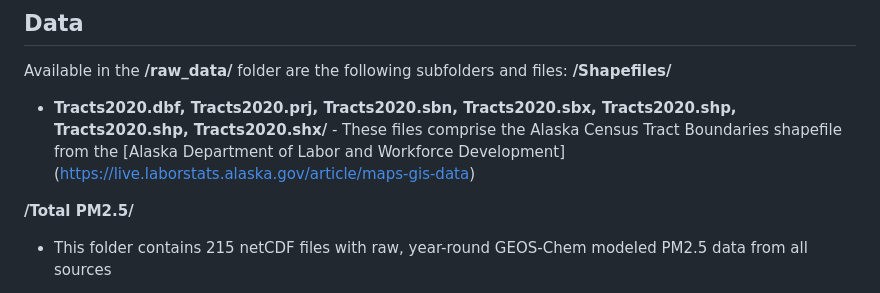
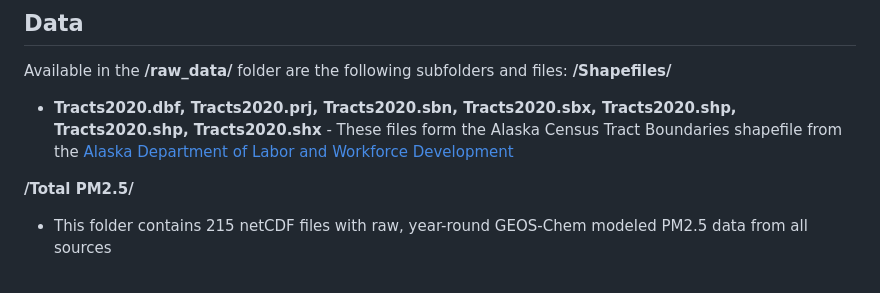
Before and after one commit to Hahn-Research-Group/Alaska_wildfire-smoke-metrics_2025, a Markdown page: README.md, the part around the change. Drawn GitHub-style.

Commit message:
Updated README to add hyperlink

```diff
--- a/README.md
+++ b/README.md
@@ -36,8 +36,8 @@ These metrics were derived to measure the frequency, duration, and concentration
 
 Available in the **/raw_data/** folder are the following subfolders and files:
 **/Shapefiles/**
-- **Tracts2020.dbf, Tracts2020.prj, Tracts2020.sbn, Tracts2020.sbx, Tracts2020.shp, Tracts2020.shp, Tracts2020.shx/** - These files comprise the Alaska Census Tract Boundaries shapefile from the [Alaska
-Department of Labor and Workforce Development] (https://live.laborstats.alaska.gov/article/maps-gis-data)
+- **Tracts2020.dbf, Tracts2020.prj, Tracts2020.sbn, Tracts2020.sbx, Tracts2020.shp, Tracts2020.shp, Tracts2020.shx** - These files form the Alaska Census Tract Boundaries shapefile from the [Alaska
+Department of Labor and Workforce Development](https://live.laborstats.alaska.gov/article/maps-gis-data)
 
 **/Total PM2.5/**
 - This folder contains 215 netCDF files with raw, year-round GEOS-Chem modeled PM2.5 data from all sources
```
